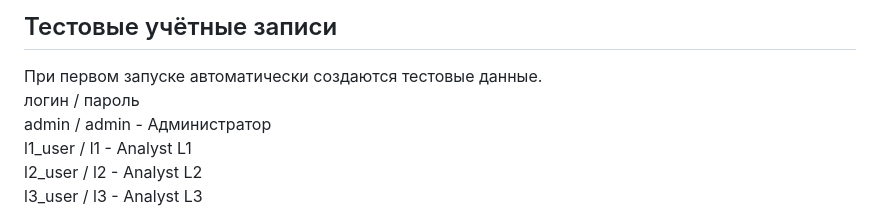
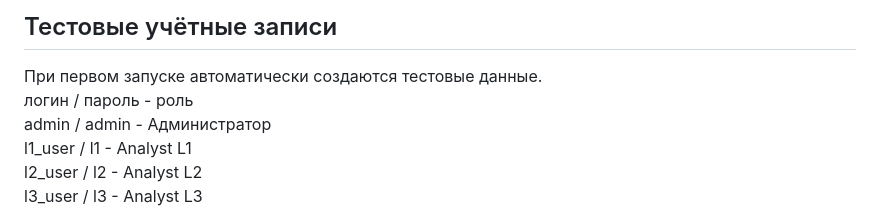
Before and after one commit to Kentik111/audit-service, a Markdown page: README.md, the part around the change. GitHub-like rendering.

Commit message:
Обновление README.md

```diff
--- a/README.md
+++ b/README.md
@@ -47,7 +47,7 @@ python app.py
 
 ## Тестовые учётные записи
 При первом запуске автоматически создаются тестовые данные.
-логин / пароль
+логин / пароль - роль
 admin / admin - Администратор
 l1_user / l1 - Analyst L1
 l2_user / l2 - Analyst L2
```
